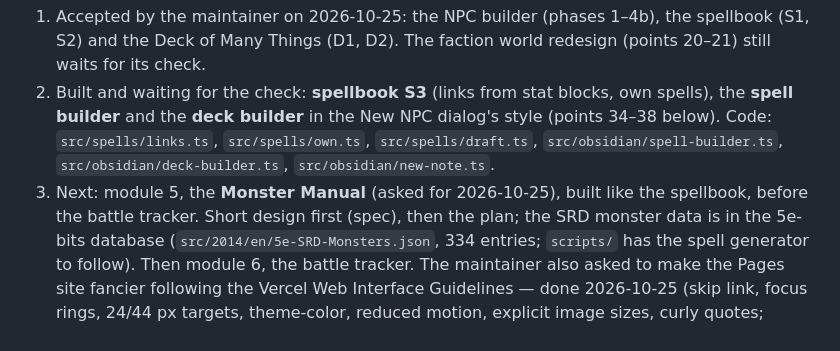
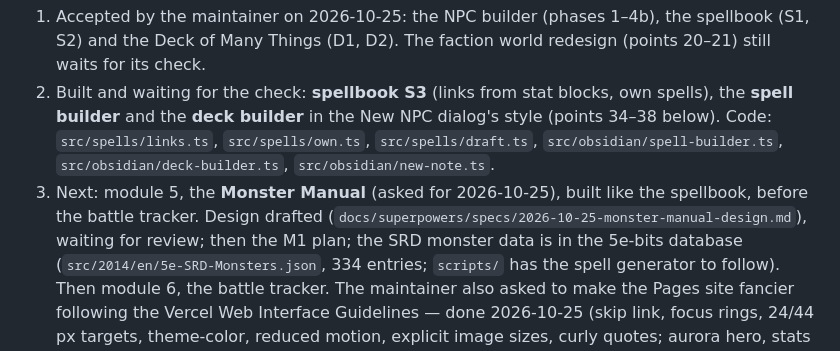
Before and after one commit to lokianer/obsidian-plugins, a Markdown page: HANDOFF.md, the part around the change. GitHub-like rendering.

```diff
--- a/HANDOFF.md
+++ b/HANDOFF.md
@@ -27,7 +27,7 @@ the maintainer reported **every checklist point passing**: phases 2–5 are acce
    Code: `src/spells/links.ts`, `src/spells/own.ts`, `src/spells/draft.ts`,
    `src/obsidian/spell-builder.ts`, `src/obsidian/deck-builder.ts`, `src/obsidian/new-note.ts`.
 3. Next: module 5, the **Monster Manual** (asked for 2026-10-25), built like the spellbook, before
-   the battle tracker. Short design first (spec), then the plan; the SRD monster data is in the
+   the battle tracker. Design drafted (`docs/superpowers/specs/2026-10-25-monster-manual-design.md`), waiting for review; then the M1 plan; the SRD monster data is in the
    5e-bits database (`src/2014/en/5e-SRD-Monsters.json`, 334 entries; `scripts/` has the spell
    generator to follow). Then module 6, the battle tracker. The maintainer also asked to make the
    Pages site fancier following the Vercel Web Interface Guidelines — done 2026-10-25 (skip link, focus rings, 24/44 px targets, theme-color, reduced motion, explicit image sizes, curly quotes; aurora hero, stats strip, module tiles, scroll-driven reveals).
```
Also changed, not shown: ROADMAP.md (+10 -2 lines), 1 other file.
